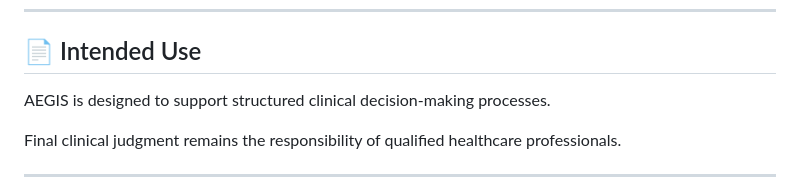
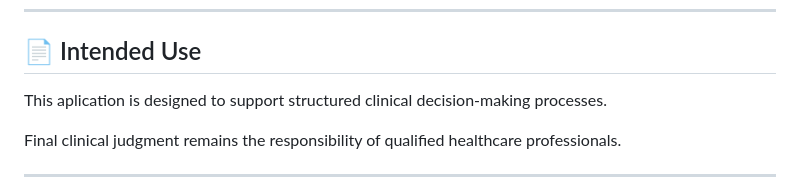
Before and after one commit to gurkancamok/insulin-infusion-calculator-digital-health-tools-icu-clinical-support-app-diabetes-care-app, a Markdown page: README.md, the part around the change. GitHub-like rendering.

```diff
--- a/README.md
+++ b/README.md
@@ -137,7 +137,7 @@ It reflects **independent development of functional clinical technologies**, not
 
 ## 📄 Intended Use
 
-AEGIS is designed to support structured clinical decision-making processes.
+This aplication is designed to support structured clinical decision-making processes.
 
 Final clinical judgment remains the responsibility of qualified healthcare professionals.
 
```
